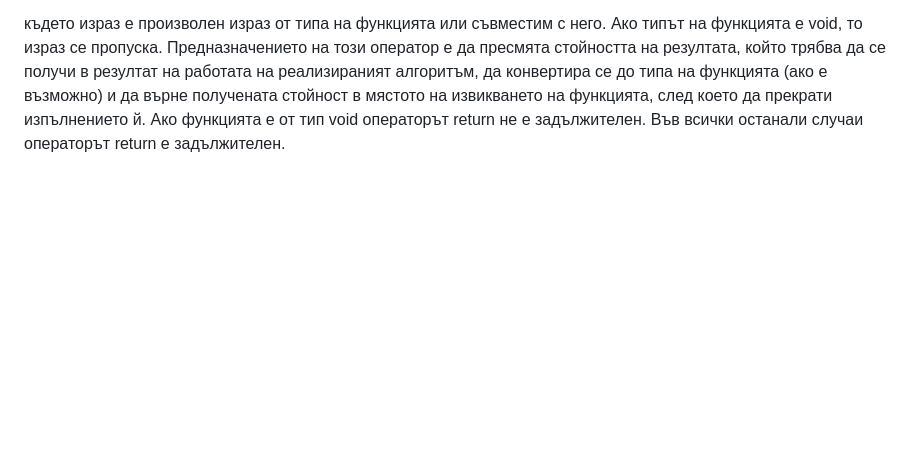
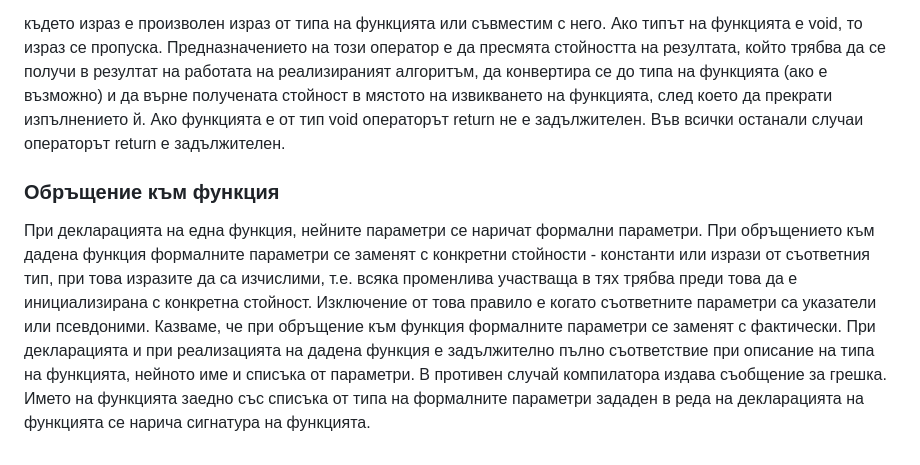
Before and after one commit to yoanaN/TrU, a Markdown page: Programming/T15.md, the part around the change. Rendered like a GitHub page; blank space fills up the shorter version.

`````diff
--- a/Programming/T15.md
+++ b/Programming/T15.md
@@ -42,3 +42,9 @@
 return [израз];
 ````
 където израз е произволен израз от типа на функцията или съвместим с него. Ако типът на функцията е void, то израз се пропуска. Предназначението на този оператор е да пресмята стойността на резултата, който трябва да се получи в резултат на работата на реализираният алгоритъм, да конвертира се до типа на функцията (ако е възможно) и да върне получената стойност в мястото на извикването на функцията, след което да прекрати изпълнението й. Ако функцията е от тип void операторът return не е задължителен. Във всички останали случаи операторът return е задължителен.
+
+### Обръщение към функция
+При декларацията на една функция, нейните параметри се наричат формални параметри. При обръщението към дадена функция формалните параметри се заменят с конкретни стойности - константи или изрази от съответния тип, при това изразите да са изчислими, т.е. всяка променлива участваща в тях трябва преди това да е инициализирана с
+конкретна стойност. Изключение от това правило е когато съответните параметри са указатели или псевдоними. Казваме, че при обръщение към функция формалните параметри се заменят с фактически.
+При декларацията и при реализацията на дадена функция е задължително пълно съответствие при описание на типа на функцията, нейното име и списъка от параметри. В противен случай компилатора издава съобщение за грешка.
+Името на функцията заедно със списъка от типа на формалните параметри зададен в реда на декларацията на функцията се нарича сигнатура на функцията.
`````
